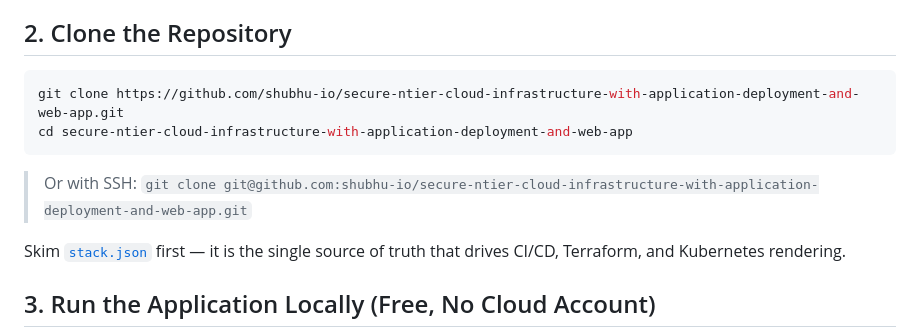
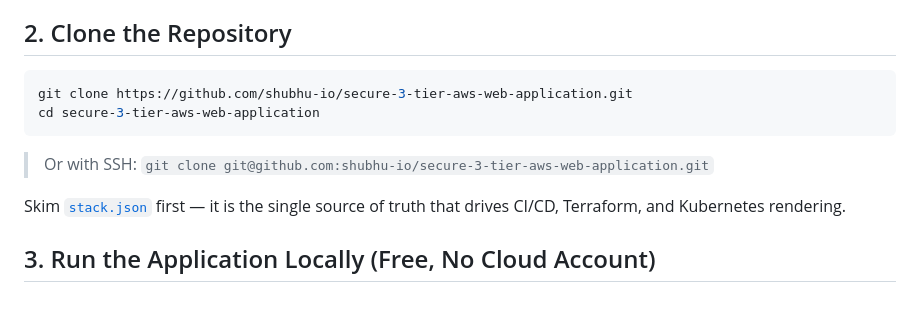
Before and after one commit to shubhu-io/secure-3-tier-aws-web-application, a Markdown page: docs/getting-started.md, the part around the change. GitHub-like rendering; blank space fills up the shorter version.

````diff
--- a/docs/getting-started.md
+++ b/docs/getting-started.md
@@ -43,11 +43,11 @@ If any check fails, see the [Prerequisites doc](./docs/deployment/prerequisites.
 ## 2. Clone the Repository
 
 ```bash
-git clone https://github.com/shubhu-io/secure-ntier-cloud-infrastructure-with-application-deployment-and-web-app.git
-cd secure-ntier-cloud-infrastructure-with-application-deployment-and-web-app
+git clone https://github.com/shubhu-io/secure-3-tier-aws-web-application.git
+cd secure-3-tier-aws-web-application
 ```
 
-> Or with SSH: `git clone git@github.com:shubhu-io/secure-ntier-cloud-infrastructure-with-application-deployment-and-web-app.git`
+> Or with SSH: `git clone git@github.com:shubhu-io/secure-3-tier-aws-web-application.git`
 
 Skim [`stack.json`](./stack.json) first — it is the single source of truth that drives CI/CD, Terraform, and Kubernetes rendering.
 
````
Also changed, not shown: README.md (+5 -5 lines).
